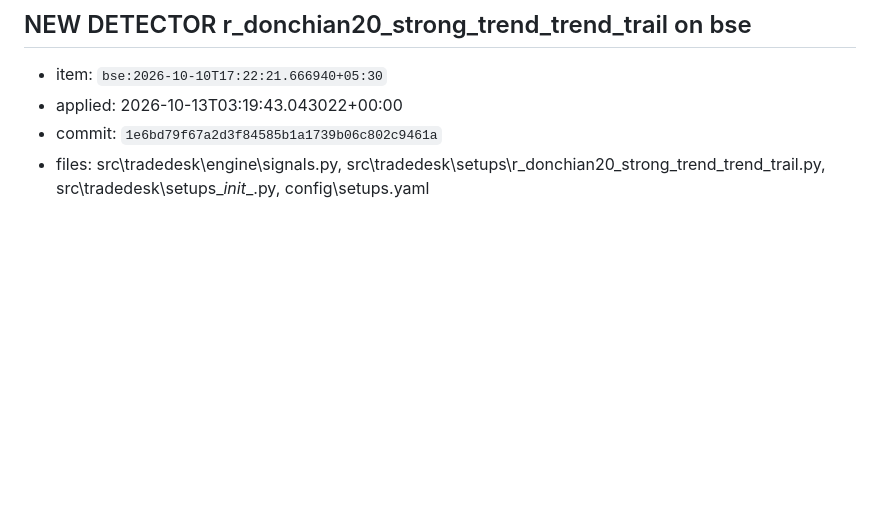
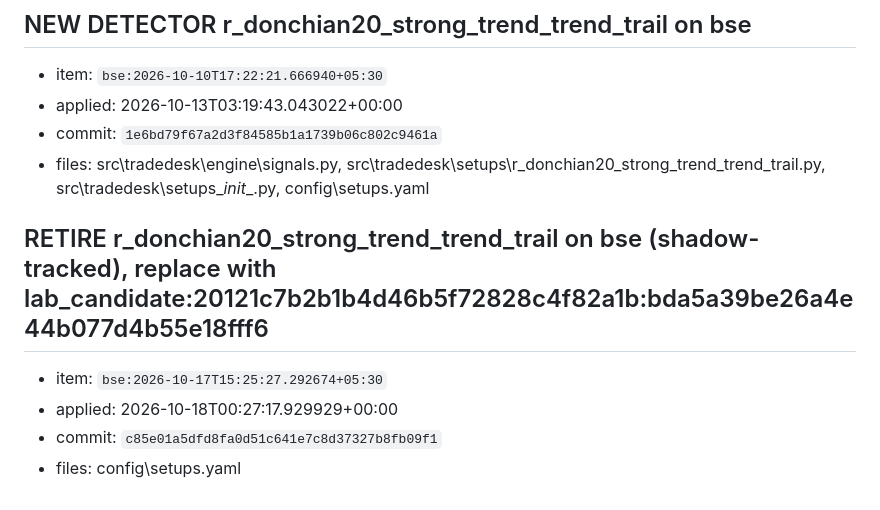
Before and after one commit to Spbr97/trade_Agent, a Markdown page: docs/self-review-applied-log.md, the part around the change. Drawn GitHub-style; blank space fills up the shorter version.

Commit message:
docs: self-review applied log for the BSE donchian20 retirement
Co-Authored-By: Claude Opus 5.5 <noreply@anthropic.com>

```diff
--- a/docs/self-review-applied-log.md
+++ b/docs/self-review-applied-log.md
@@ -127,3 +127,10 @@ Nothing is written here by hand; this file is append-only from `apply()`'s own c
 - applied: 2026-10-13T03:19:43.043022+00:00
 - commit: `1e6bd79f67a2d3f84585b1a1739b06c802c9461a`
 - files: src\tradedesk\engine\signals.py, src\tradedesk\setups\r_donchian20_strong_trend_trend_trail.py, src\tradedesk\setups\__init__.py, config\setups.yaml
+
+## RETIRE r_donchian20_strong_trend_trend_trail on bse (shadow-tracked), replace with lab_candidate:20121c7b2b1b4d46b5f72828c4f82a1b:bda5a39be26a4e44b077d4b55e18fff6
+
+- item: `bse:2026-10-17T15:25:27.292674+05:30`
+- applied: 2026-10-18T00:27:17.929929+00:00
+- commit: `c85e01a5dfd8fa0d51c641e7c8d37327b8fb09f1`
+- files: config\setups.yaml
```
